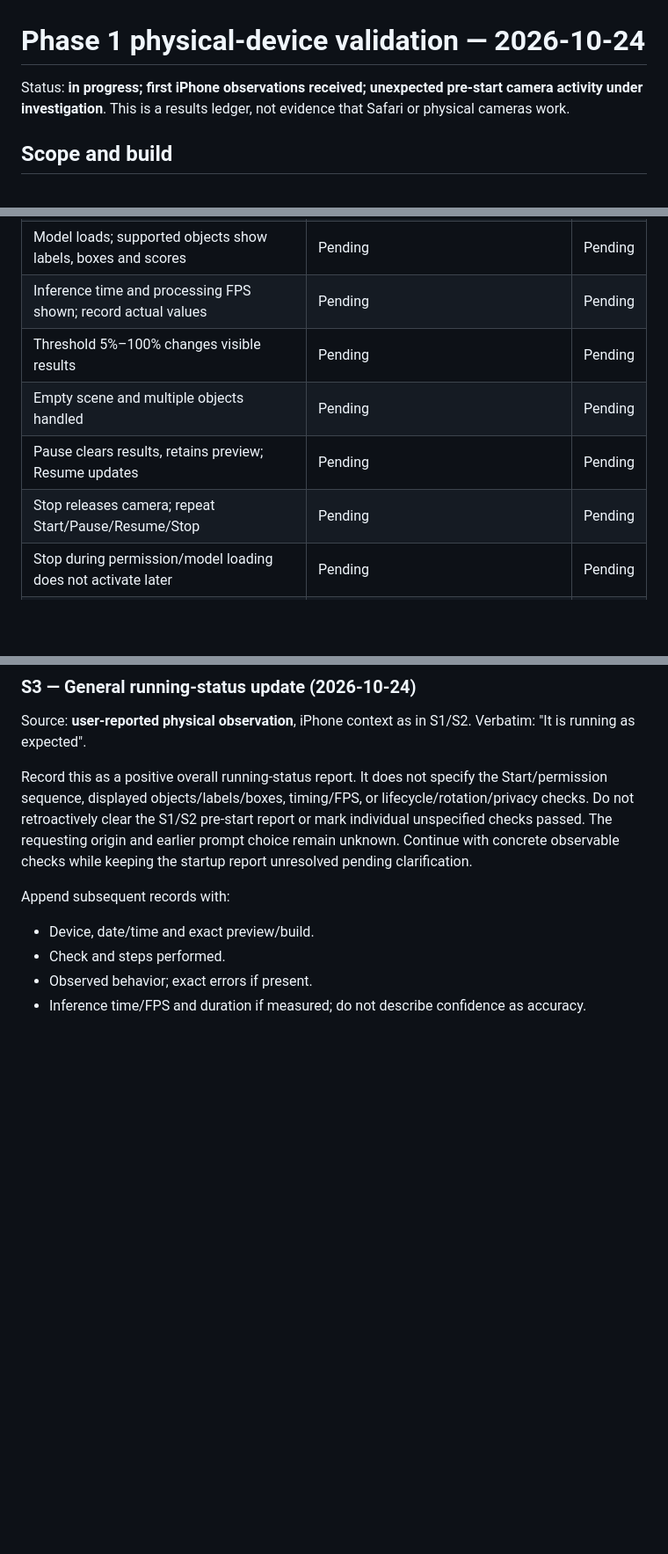
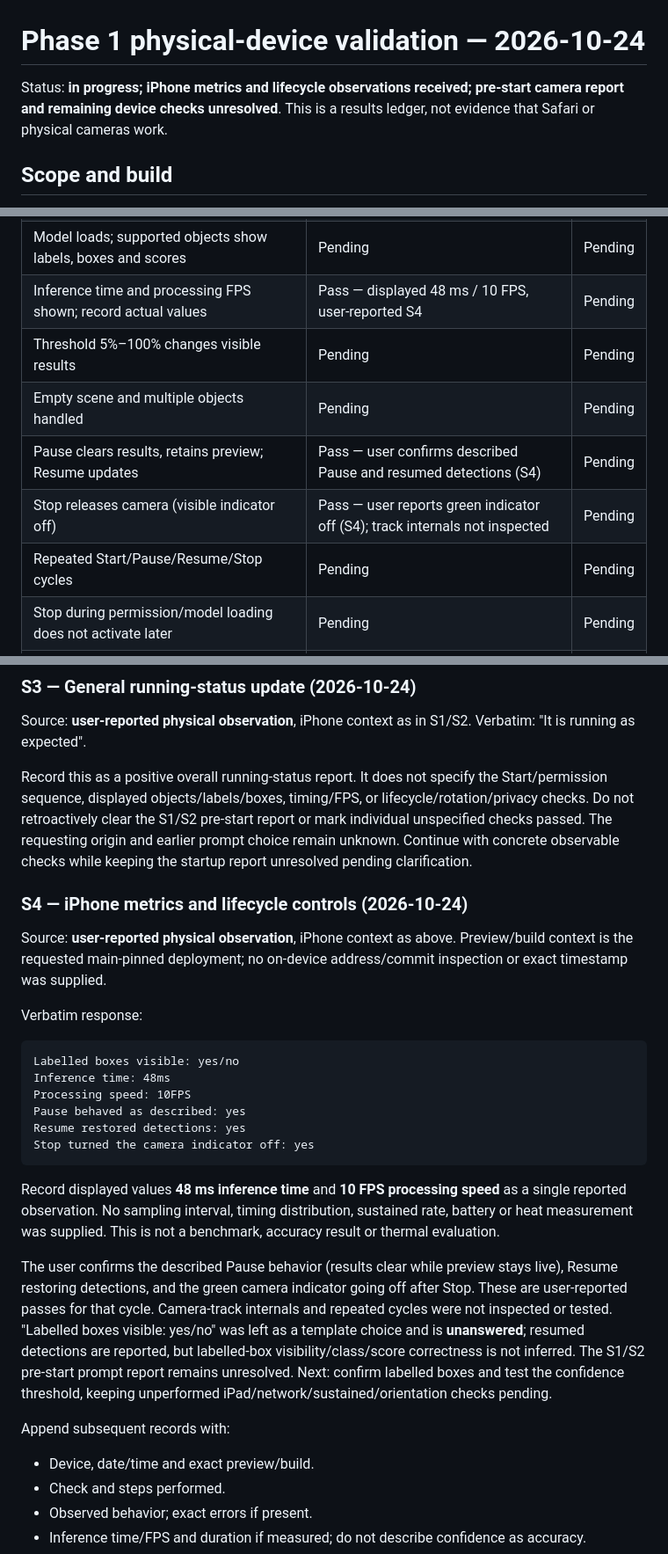
Before and after one commit to Harrisonxaph/Visual-Lab-AI, a Markdown page: docs/validation/PHASE_1_DEVICES_2026-10-24.md, 3 parts joined by grey strips. Shown at 88% size. GitHub-like rendering; blank space fills up the shorter version.

Commit message:
docs: record iPhone metrics and pause resume stop observations

````diff
--- a/docs/validation/PHASE_1_DEVICES_2026-10-24.md
+++ b/docs/validation/PHASE_1_DEVICES_2026-10-24.md
@@ -1,6 +1,6 @@
 # Phase 1 physical-device validation — 2026-10-24
 
-Status: **in progress; first iPhone observations received; unexpected pre-start camera activity under investigation**.
+Status: **in progress; iPhone metrics and lifecycle observations received; pre-start camera report and remaining device checks unresolved**.
 This is a results ledger, not evidence that Safari or physical cameras work.
 
 ## Scope and build
@@ -50,11 +50,12 @@ that individual check. A pass must cite an observation in the session log below.
 | Restore permission and retry without stale error/hang | Pending | Pending |
 | Grant permission: actual live camera preview | Pending | Pending |
 | Model loads; supported objects show labels, boxes and scores | Pending | Pending |
-| Inference time and processing FPS shown; record actual values | Pending | Pending |
+| Inference time and processing FPS shown; record actual values | Pass — displayed 48 ms / 10 FPS, user-reported S4 | Pending |
 | Threshold 5%–100% changes visible results | Pending | Pending |
 | Empty scene and multiple objects handled | Pending | Pending |
-| Pause clears results, retains preview; Resume updates | Pending | Pending |
-| Stop releases camera; repeat Start/Pause/Resume/Stop | Pending | Pending |
+| Pause clears results, retains preview; Resume updates | Pass — user confirms described Pause and resumed detections (S4) | Pending |
+| Stop releases camera (visible indicator off) | Pass — user reports green indicator off (S4); track internals not inspected | Pending |
+| Repeated Start/Pause/Resume/Stop cycles | Pending | Pending |
 | Stop during permission/model loading does not activate later | Pending | Pending |
 | Portrait/landscape box alignment, resizing and zoom | Pending | Pending |
 | Touch controls and scrolling remain responsive | Pending | Pending |
@@ -137,6 +138,35 @@ retroactively clear the S1/S2 pre-start report or mark individual unspecified ch
 The requesting origin and earlier prompt choice remain unknown. Continue with concrete observable
 checks while keeping the startup report unresolved pending clarification.
 
+### S4 — iPhone metrics and lifecycle controls (2026-10-24)
+
+Source: **user-reported physical observation**, iPhone context as above. Preview/build context is
+the requested main-pinned deployment; no on-device address/commit inspection or exact timestamp
+was supplied.
+
+Verbatim response:
+
+```text
+Labelled boxes visible: yes/no
+Inference time: 48ms
+Processing speed: 10FPS
+Pause behaved as described: yes
+Resume restored detections: yes
+Stop turned the camera indicator off: yes
+```
+
+Record displayed values **48 ms inference time** and **10 FPS processing speed** as a single
+reported observation. No sampling interval, timing distribution, sustained rate, battery or heat
+measurement was supplied. This is not a benchmark, accuracy result or thermal evaluation.
+
+The user confirms the described Pause behavior (results clear while preview stays live), Resume
+restoring detections, and the green camera indicator going off after Stop. These are user-reported
+passes for that cycle. Camera-track internals and repeated cycles were not inspected or tested.
+"Labelled boxes visible: yes/no" was left as a template choice and is **unanswered**; resumed
+detections are reported, but labelled-box visibility/class/score correctness is not inferred.
+The S1/S2 pre-start prompt report remains unresolved. Next: confirm labelled boxes and test the
+confidence threshold, keeping unperformed iPad/network/sustained/orientation checks pending.
+
 Append subsequent records with:
 
 - Device, date/time and exact preview/build.
````
